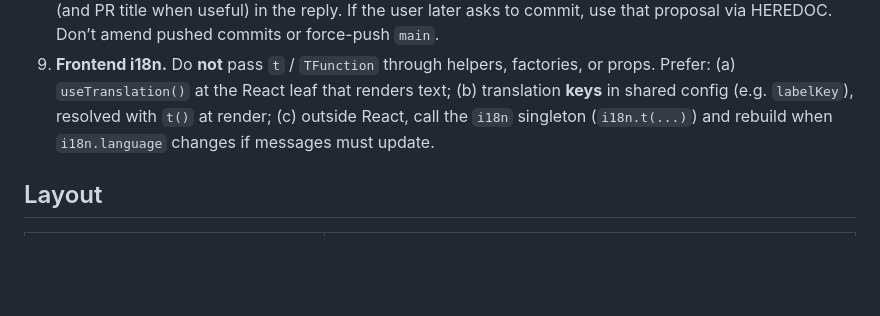
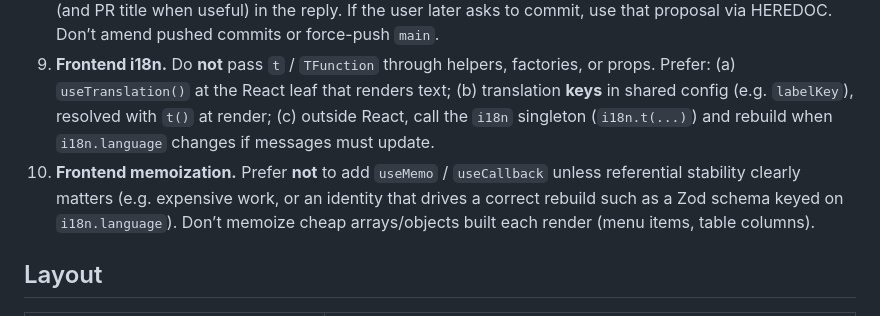
Before and after one commit to cariocaphil/springboot-react-student-manager-sep, a Markdown page: AGENTS.md, the part around the change. Drawn GitHub-style; blank space fills up the shorter version.

Commit message:
add rule to be cautious with  memoization

```diff
--- a/AGENTS.md
+++ b/AGENTS.md
@@ -29,6 +29,7 @@ Before changing runtime behavior, read:
 7. **Commands.** Use `./mvnw` (not a global Maven). Frontend lives under `src/frontend`. Full package: `./mvnw clean package -P build-frontend`.
 8. **Git.** Never commit (or push / open a PR) unless the user explicitly asks. Default end state for finished work: **stage** relevant files only (`git add`), leave the commit uncreated, and **propose** a commit message (and PR title when useful) in the reply. If the user later asks to commit, use that proposal via HEREDOC. Don’t amend pushed commits or force-push `main`.
 9. **Frontend i18n.** Do **not** pass `t` / `TFunction` through helpers, factories, or props. Prefer: (a) `useTranslation()` at the React leaf that renders text; (b) translation **keys** in shared config (e.g. `labelKey`), resolved with `t()` at render; (c) outside React, call the `i18n` singleton (`i18n.t(...)`) and rebuild when `i18n.language` changes if messages must update.
+10. **Frontend memoization.** Prefer **not** to add `useMemo` / `useCallback` unless referential stability clearly matters (e.g. expensive work, or an identity that drives a correct rebuild such as a Zod schema keyed on `i18n.language`). Don’t memoize cheap arrays/objects built each render (menu items, table columns).
 
 ## Layout
 
```
